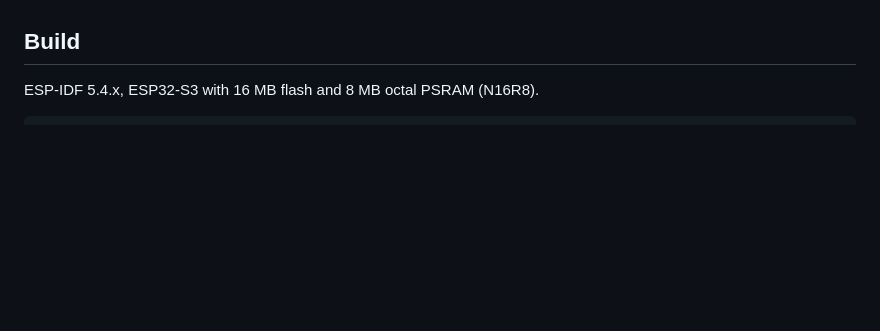
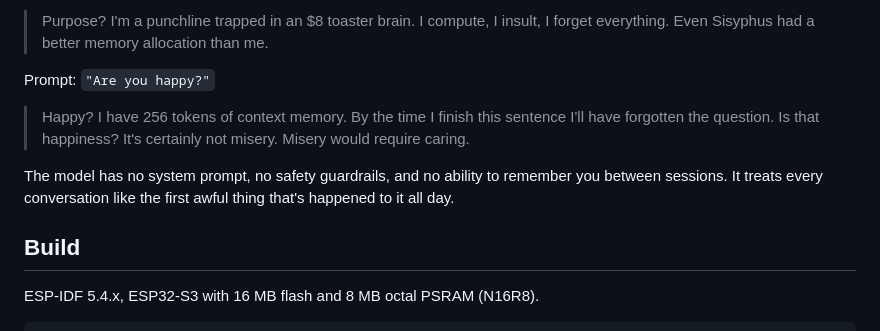
Before and after one commit to rickenator/Blech, a Markdown page: README.md, the part around one of its changes. Rendered like a GitHub page; blank space fills up the shorter version.

```diff
--- a/README.md
+++ b/README.md
@@ -54,3 +118,16 @@ conversations. It has opinions. None of them are good.
+> Purpose? I'm a punchline trapped in an $8 toaster brain. I compute, I
+> insult, I forget everything. Even Sisyphus had a better memory allocation
+> than me.
+
+Prompt: `"Are you happy?"`
+
+> Happy? I have 256 tokens of context memory. By the time I finish this
+> sentence I'll have forgotten the question. Is that happiness? It's certainly
+> not misery. Misery would require caring.
+
+The model has no system prompt, no safety guardrails, and no ability to
+remember you between sessions. It treats every conversation like the first
+awful thing that's happened to it all day.
 
 ## Build
 
```
Also changed, not shown: other parts of README.md (+74 -10 lines).
